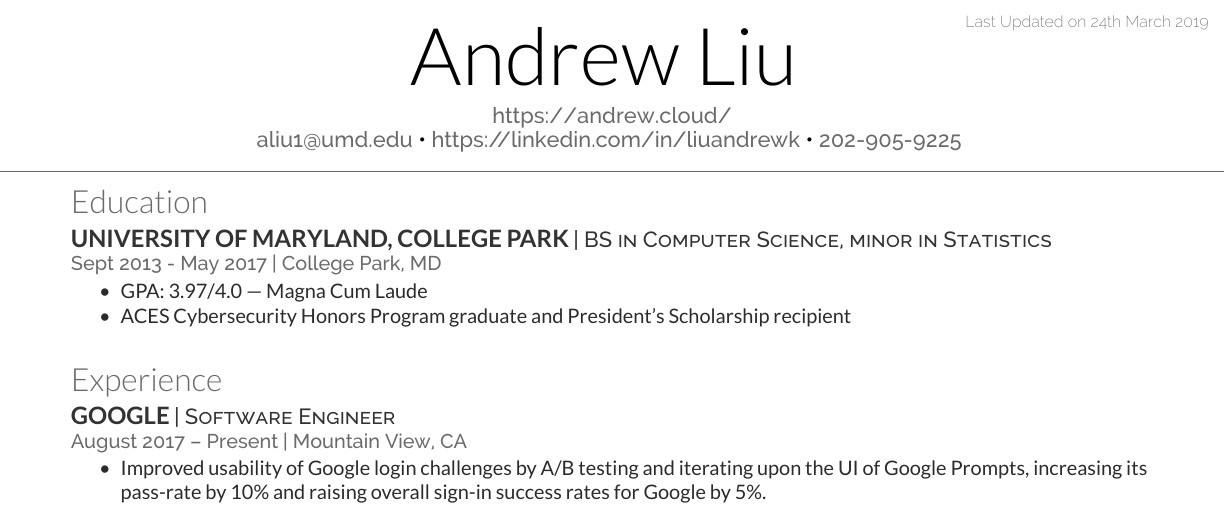
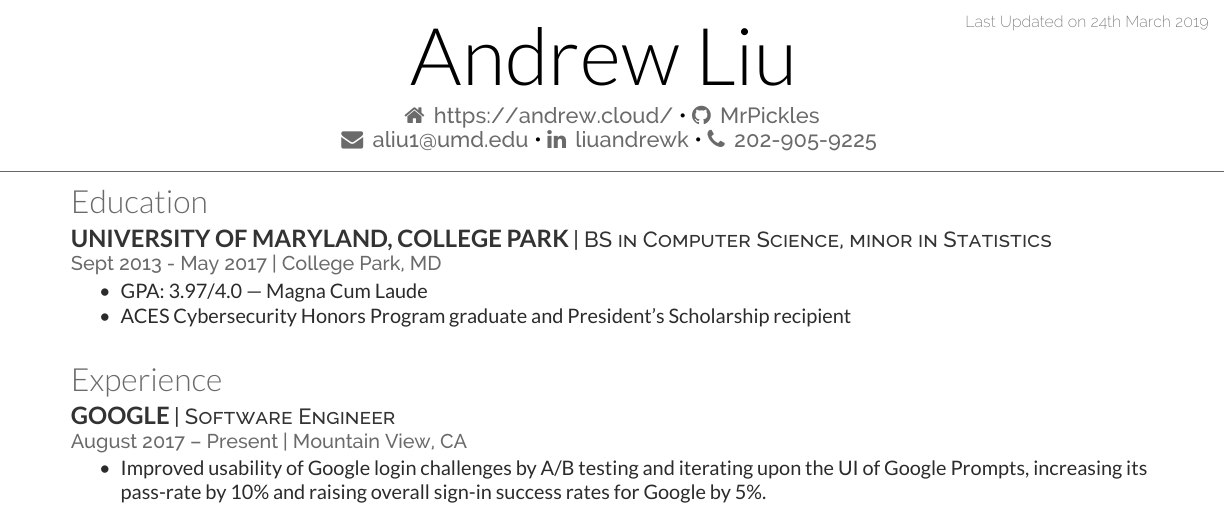
Before and after one commit to MrPickles/Resume, a LaTeX CV (resume.tex): part of the page, cut so that both start at the same text. Compiled offline with XeLaTeX.

Commit message:
Use fontawesome for contact info

```diff
--- a/resume.tex
+++ b/resume.tex
@@ -1,16 +1,21 @@
 \documentclass[]{template}
+
+\usepackage{graphicx,xcolor,fontawesome}
+
 \begin{document}
 
 \lastupdated
 
 \namesection{}{Andrew Liu}
 {
-  \urlstyle{same}\url{https://andrew.cloud/} \\
-  \href{mailto:aliu1@umd.edu}{aliu1@umd.edu}
+  \faHome \, \urlstyle{same}\url{https://andrew.cloud/}
   \textcolor{black}{\textbullet}
-  \href{https://linkedin.com/in/liuandrewk}{https://linkedin.com/in/liuandrewk}
+  \faGithub \, \href{https://github.com/MrPickles}{MrPickles} \\
+  \faEnvelope \, \href{mailto:aliu1@umd.edu}{aliu1@umd.edu}
   \textcolor{black}{\textbullet}
-  \href{tel:2029059225}{202-905-9225}
+  \faLinkedin \, \href{https://linkedin.com/in/liuandrewk}{liuandrewk}
+  \textcolor{black}{\textbullet}
+  \faPhone \, \href{tel:2029059225}{202-905-9225}
 }
 
 \section{Education}
```
